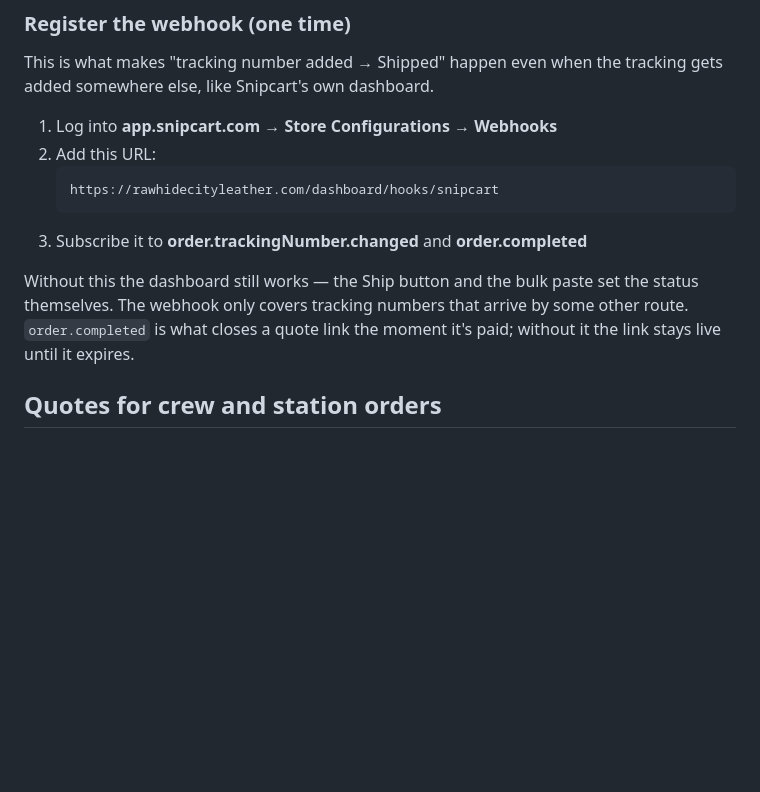
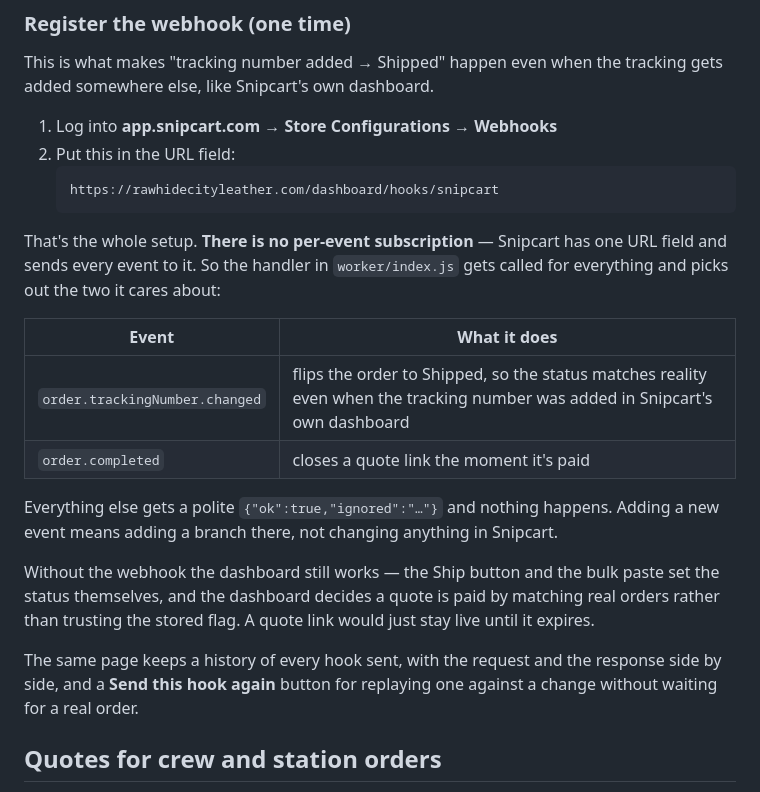
Before and after one commit to Rawhidecityleather/rawhide-website, a Markdown page: README.md, the part around the change. Drawn GitHub-style; blank space fills up the shorter version.

Commit message:
Correct the webhook setup: one URL, no event subscriptions
The previous instruction said to subscribe the endpoint to
order.trackingNumber.changed and order.completed. There is no such
setting — Snipcart's webhooks page is a single URL field and every event
goes to it, so the sorting happens in the handler, not in Snipcart.

Written on an assumption rather than a look at the page. Verified against
the live dashboard before rewriting.

Co-Authored-By: Claude Opus 5 <noreply@anthropic.com>

````diff
--- a/README.md
+++ b/README.md
@@ -249,16 +249,32 @@ This is what makes "tracking number added → Shipped" happen even when the
 tracking gets added somewhere else, like Snipcart's own dashboard.
 
 1. Log into **app.snipcart.com** → **Store Configurations** → **Webhooks**
-2. Add this URL:
+2. Put this in the URL field:
    ```
    https://rawhidecityleather.com/dashboard/hooks/snipcart
    ```
-3. Subscribe it to **order.trackingNumber.changed** and **order.completed**
 
-Without this the dashboard still works — the Ship button and the bulk paste set
-the status themselves. The webhook only covers tracking numbers that arrive by
-some other route. `order.completed` is what closes a quote link the moment it's
-paid; without it the link stays live until it expires.
+That's the whole setup. **There is no per-event subscription** — Snipcart has
+one URL field and sends every event to it. So the handler in `worker/index.js`
+gets called for everything and picks out the two it cares about:
+
+| Event | What it does |
+|---|---|
+| `order.trackingNumber.changed` | flips the order to Shipped, so the status matches reality even when the tracking number was added in Snipcart's own dashboard |
+| `order.completed` | closes a quote link the moment it's paid |
+
+Everything else gets a polite `{"ok":true,"ignored":"…"}` and nothing happens.
+Adding a new event means adding a branch there, not changing anything in
+Snipcart.
+
+Without the webhook the dashboard still works — the Ship button and the bulk
+paste set the status themselves, and the dashboard decides a quote is paid by
+matching real orders rather than trusting the stored flag. A quote link would
+just stay live until it expires.
+
+The same page keeps a history of every hook sent, with the request and the
+response side by side, and a **Send this hook again** button for replaying one
+against a change without waiting for a real order.
 
 ## Quotes for crew and station orders
 
````
